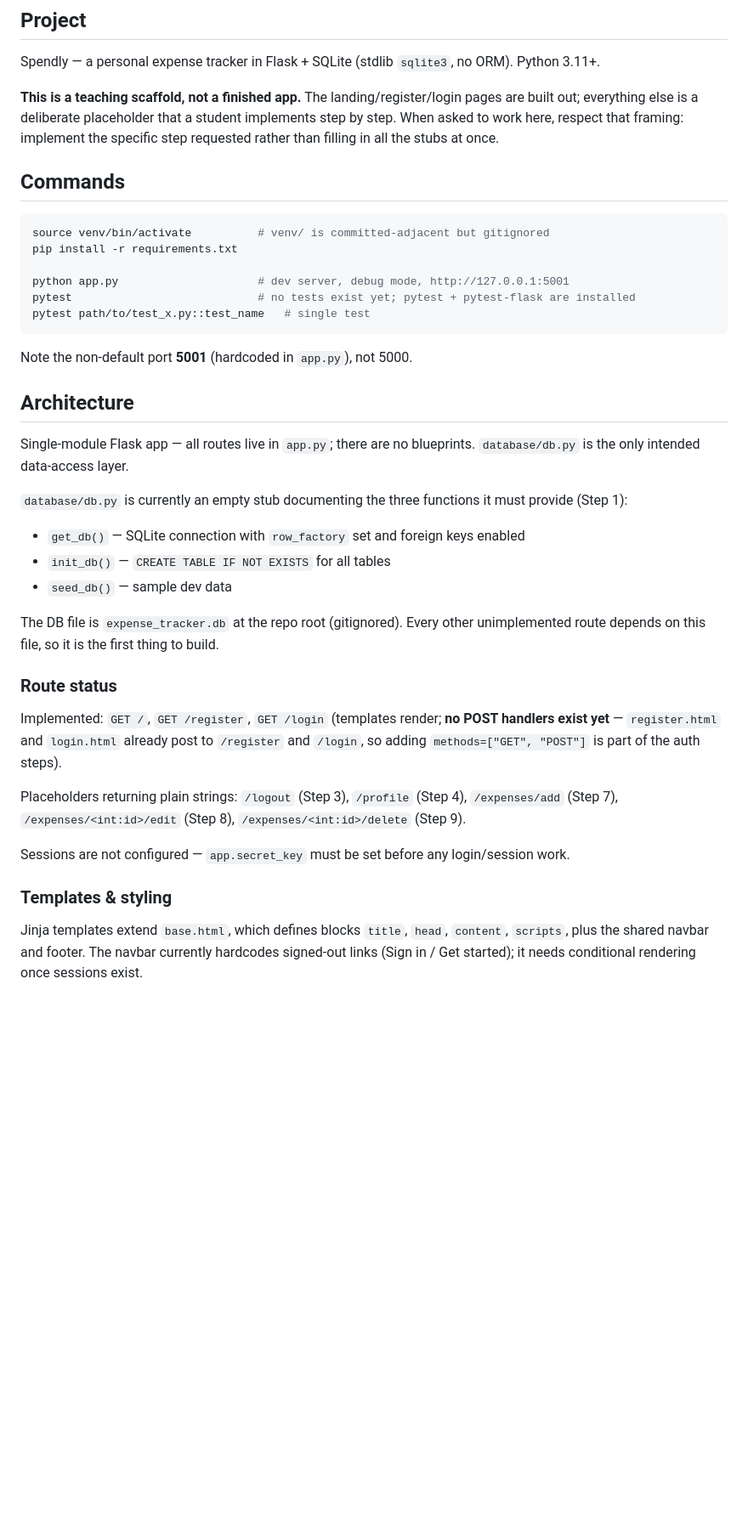
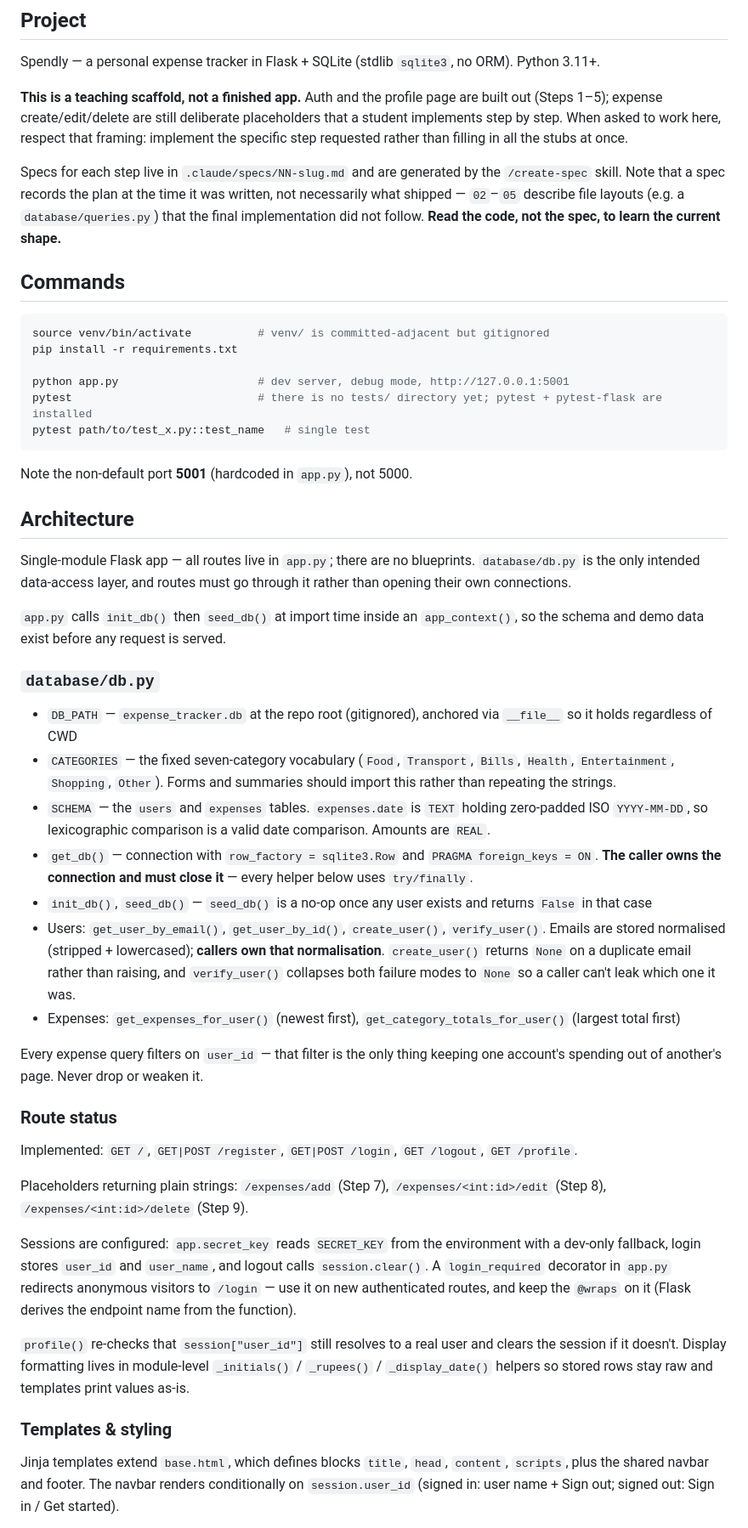
Before and after one commit to ritushishir/spendly, a Markdown page: CLAUDE.md, the part around one of its changes. Shown at 85% size. GitHub-like rendering; blank space fills up the shorter version.

Commit message:
Refresh CLAUDE.md to match the implemented app
The doc still described the state before Steps 1-5: db.py as an empty
stub, /logout and /profile as placeholder strings, sessions unconfigured,
and a navbar with hardcoded signed-out links. It also pointed at file.txt
and test.md, which no longer exist in the repo root.

Co-Authored-By: Claude Opus 5 (1M context) <noreply@anthropic.com>

````diff
--- a/CLAUDE.md
+++ b/CLAUDE.md
@@ -6,7 +6,9 @@ This file provides guidance to Claude Code (claude.ai/code) when working with co
 
 Spendly — a personal expense tracker in Flask + SQLite (stdlib `sqlite3`, no ORM). Python 3.11+.
 
-**This is a teaching scaffold, not a finished app.** The landing/register/login pages are built out; everything else is a deliberate placeholder that a student implements step by step. When asked to work here, respect that framing: implement the specific step requested rather than filling in all the stubs at once.
+**This is a teaching scaffold, not a finished app.** Auth and the profile page are built out (Steps 1–5); expense create/edit/delete are still deliberate placeholders that a student implements step by step. When asked to work here, respect that framing: implement the specific step requested rather than filling in all the stubs at once.
+
+Specs for each step live in `.claude/specs/NN-slug.md` and are generated by the `/create-spec` skill. Note that a spec records the plan at the time it was written, not necessarily what shipped — `02`–`05` describe file layouts (e.g. a `database/queries.py`) that the final implementation did not follow. **Read the code, not the spec, to learn the current shape.**
 
 ## Commands
 
@@ -15,7 +17,7 @@ source venv/bin/activate          # venv/ is committed-adjacent but gitignored
 pip install -r requirements.txt
 
 python app.py                     # dev server, debug mode, http://127.0.0.1:5001
-pytest                            # no tests exist yet; pytest + pytest-flask are installed
+pytest                            # there is no tests/ directory yet; pytest + pytest-flask are installed
 pytest path/to/test_x.py::test_name   # single test
 ```
 
@@ -23,24 +25,33 @@ Note the non-default port **5001** (hardcoded in `app.py`), not 5000.
 
 ## Architecture
 
-Single-module Flask app — all routes live in `app.py`; there are no blueprints. `database/db.py` is the only intended data-access layer.
+Single-module Flask app — all routes live in `app.py`; there are no blueprints. `database/db.py` is the only intended data-access layer, and routes must go through it rather than opening their own connections.
 
-`database/db.py` is currently an empty stub documenting the three functions it must provide (Step 1):
-- `get_db()` — SQLite connection with `row_factory` set and foreign keys enabled
-- `init_db()` — `CREATE TABLE IF NOT EXISTS` for all tables
-- `seed_db()` — sample dev data
+`app.py` calls `init_db()` then `seed_db()` at import time inside an `app_context()`, so the schema and demo data exist before any request is served.
 
-The DB file is `expense_tracker.db` at the repo root (gitignored). Every other unimplemented route depends on this file, so it is the first thing to build.
+### `database/db.py`
+
+- `DB_PATH` — `expense_tracker.db` at the repo root (gitignored), anchored via `__file__` so it holds regardless of CWD
+- `CATEGORIES` — the fixed seven-category vocabulary (`Food`, `Transport`, `Bills`, `Health`, `Entertainment`, `Shopping`, `Other`). Forms and summaries should import this rather than repeating the strings.
+- `SCHEMA` — the `users` and `expenses` tables. `expenses.date` is `TEXT` holding zero-padded ISO `YYYY-MM-DD`, so lexicographic comparison is a valid date comparison. Amounts are `REAL`.
+- `get_db()` — connection with `row_factory = sqlite3.Row` and `PRAGMA foreign_keys = ON`. **The caller owns the connection and must close it** — every helper below uses `try/finally`.
+- `init_db()`, `seed_db()` — `seed_db()` is a no-op once any user exists and returns `False` in that case
+- Users: `get_user_by_email()`, `get_user_by_id()`, `create_user()`, `verify_user()`. Emails are stored normalised (stripped + lowercased); **callers own that normalisation**. `create_user()` returns `None` on a duplicate email rather than raising, and `verify_user()` collapses both failure modes to `None` so a caller can't leak which one it was.
+- Expenses: `get_expenses_for_user()` (newest first), `get_category_totals_for_user()` (largest total first)
+
+Every expense query filters on `user_id` — that filter is the only thing keeping one account's spending out of another's page. Never drop or weaken it.
 
 ### Route status
 
-Implemented: `GET /`, `GET /register`, `GET /login` (templates render; **no POST handlers exist yet** — `register.html` and `login.html` already post to `/register` and `/login`, so adding `methods=["GET", "POST"]` is part of the auth steps).
+Implemented: `GET /`, `GET|POST /register`, `GET|POST /login`, `GET /logout`, `GET /profile`.
 
-Placeholders returning plain strings: `/logout` (Step 3), `/profile` (Step 4), `/expenses/add` (Step 7), `/expenses/<int:id>/edit` (Step 8), `/expenses/<int:id>/delete` (Step 9).
+Placeholders returning plain strings: `/expenses/add` (Step 7), `/expenses/<int:id>/edit` (Step 8), `/expenses/<int:id>/delete` (Step 9).
 
-Sessions are not configured — `app.secret_key` must be set before any login/session work.
+Sessions are configured: `app.secret_key` reads `SECRET_KEY` from the environment with a dev-only fallback, login stores `user_id` and `user_name`, and logout calls `session.clear()`. A `login_required` decorator in `app.py` redirects anonymous visitors to `/login` — use it on new authenticated routes, and keep the `@wraps` on it (Flask derives the endpoint name from the function).
+
+`profile()` re-checks that `session["user_id"]` still resolves to a real user and clears the session if it doesn't. Display formatting lives in module-level `_initials()` / `_rupees()` / `_display_date()` helpers so stored rows stay raw and templates print values as-is.
 
 ### Templates & styling
 
-Jinja templates extend `base.html`, which defines blocks `title`, `head`, `content`, `scripts`, plus the shared navbar and footer. The navbar currently hardcodes signed-out links (Sign in / Get started); it needs conditional rendering once sessions exist.
+Jinja templates extend `base.html`, which defines blocks `title`, `head`, `content`, `scripts`, plus the shared navbar and footer. The navbar renders conditionally on `session.user_id` (signed in: user name + Sign out; signed out: Sign in / Get started).
 
````
Also changed, not shown: other parts of CLAUDE.md (+2 -6 lines).
